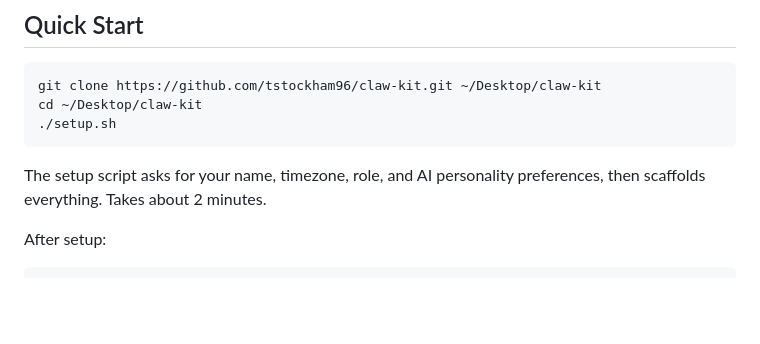
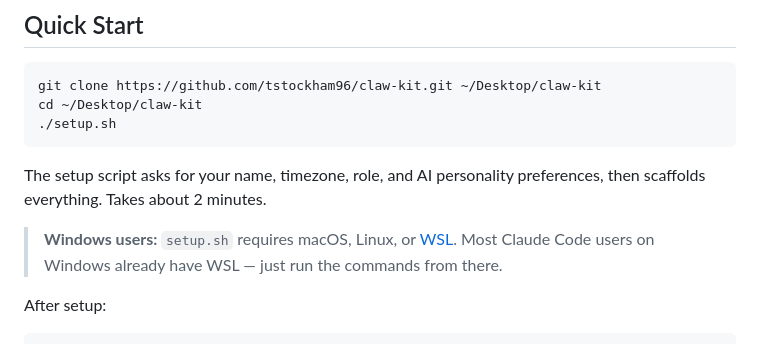
Before and after one commit to tstockham96/claw-kit, a Markdown page: README.md, the part around the change. GitHub-like rendering; blank space fills up the shorter version.

Commit message:
Add Windows/WSL note to Quick Start
Co-Authored-By: Claude Opus 4.6 <noreply@anthropic.com>

````diff
--- a/README.md
+++ b/README.md
@@ -42,6 +42,8 @@ cd ~/Desktop/claw-kit
 ```
 
 The setup script asks for your name, timezone, role, and AI personality preferences, then scaffolds everything. Takes about 2 minutes.
+
+> **Windows users:** `setup.sh` requires macOS, Linux, or [WSL](https://learn.microsoft.com/en-us/windows/wsl/install). Most Claude Code users on Windows already have WSL — just run the commands from there.
 
 After setup:
 
````
